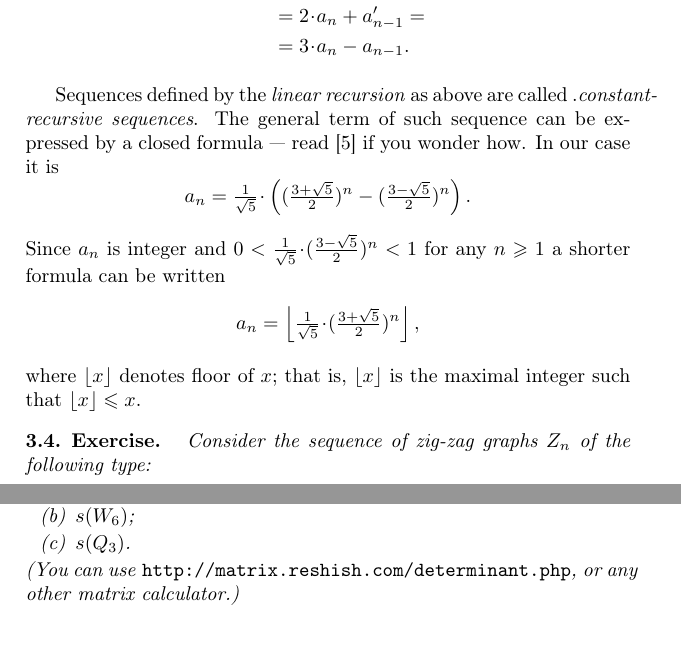
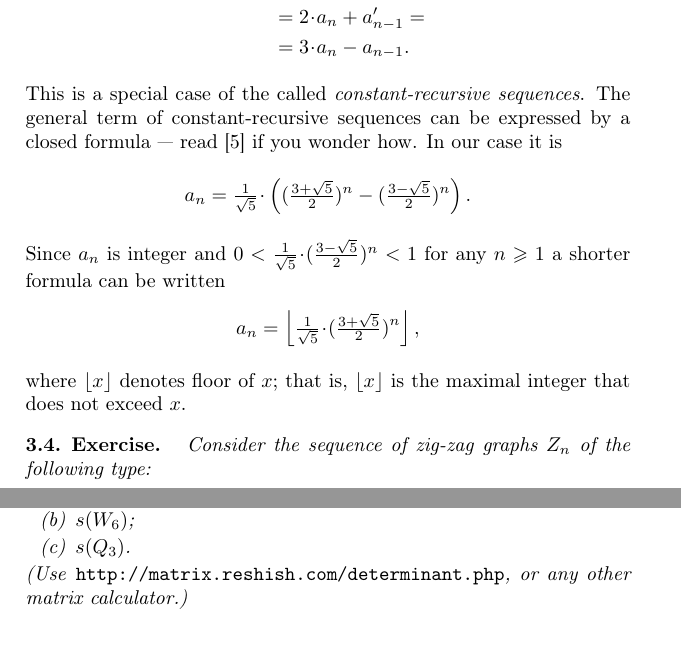
Before and after one commit to anton-petrunin/graph-theory, a LaTeX thesis (graph-theory.tex, which reads deletion-contraction.tex, matrix.tex): two parts of pages 21 and 28 of 68, joined at a grey line, cut so that both start at the same text. Compiled offline with pdfLaTeX.

Commit message:
overfull boxes

```diff
--- a/deletion-contraction.tex
+++ b/deletion-contraction.tex
@@ -185,9 +185,8 @@ a_{n+1}&=a_n'+a_n=
 \\
 &=3\cdot a_n-a_{n-1}.
 \end{align*}
-
-Sequences defined by the {}\emph{linear recursion} as above are called \index{constant-recursive sequences}.\emph{constant-recursive sequences}.
-The general term of such sequence can be expressed by a closed formula ---
+This is a special case of the called \index{constant-recursive sequences}\emph{constant-recursive sequences}.
+The general term of constant-recursive sequences can be expressed by a closed formula ---
 read \cite{jordan} if you wonder how.
 In our case it is
 \[a_n=\tfrac1{\sqrt{5}}\cdot
@@ -198,7 +197,8 @@ Since $a_n$ is integer and $0<\tfrac1{\sqrt{5}}\cdot(\tfrac{3-\sqrt{5}}2)^n<1$ f
 \[a_n
 =
 \left\lfloor\tfrac1{\sqrt{5}}\cdot(\tfrac{3+\sqrt{5}}2)^n\right\rfloor,\]
-where $\lfloor x\rfloor$ denotes floor of $x$; that is, $\lfloor x\rfloor$ is the maximal integer such that $\lfloor x\rfloor\le x$.
+where $\lfloor x\rfloor$ denotes floor of $x$;
+that is, $\lfloor x\rfloor$ is the maximal integer that does not exceed $x$.
 
 \begin{thm}{Exercise}
 Consider the sequence of zig-zag graphs $Z_n$ of the following type:
--- a/matrix.tex
+++ b/matrix.tex
@@ -392,7 +392,7 @@ find its Kirchhoff minor and use matrix theorem to find the number of spanning t
 \item $s(W_6)$;
 \item $s(Q_3)$.
 \end{enumerate}
-(You can use {}\emph{\texttt{http://matrix.reshish.com/determinant.php}}, or any other matrix calculator.)
+(Use {}\emph{\texttt{http://matrix.reshish.com/determinant.php}}, or any other matrix calculator.)
 \end{thm}
 
 
```
Also changed, not shown: cover/cover-two-sided.tex (+2 -2 lines).
